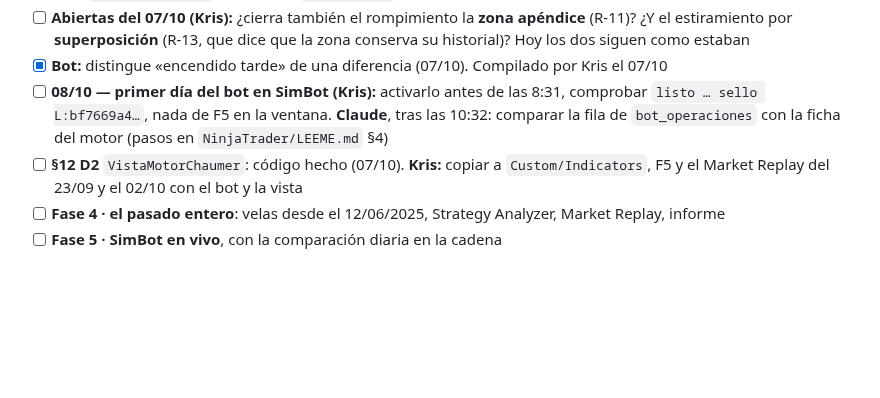
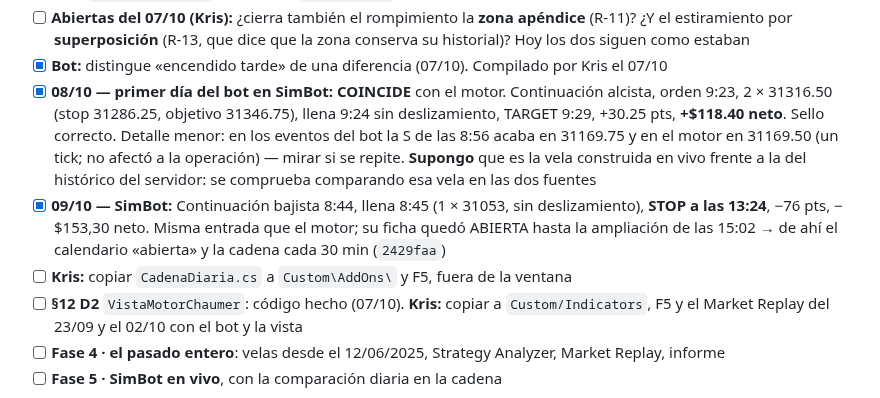
Before and after one commit to kristeb-trader/trading-journal, a Markdown page: tasks/current.md, the part around the change. GitHub-like rendering; blank space fills up the shorter version.

Commit message:
docs(tasks): el bot en SimBot, 08/10 coincide con el motor y 09/10 STOP −76
Co-Authored-By: Claude Opus 5.5 <noreply@anthropic.com>

```diff
--- a/tasks/current.md
+++ b/tasks/current.md
@@ -26,9 +26,15 @@ Analyzer y el Market Replay sobre el pasado. **Todo cambio de regla aprobado lle
 - [ ] **Abiertas del 07/10 (Kris):** ¿cierra también el rompimiento la **zona apéndice** (R-11)? ¿Y el estiramiento por
   **superposición** (R-13, que dice que la zona conserva su historial)? Hoy los dos siguen como estaban
 - [x] **Bot:** distingue «encendido tarde» de una diferencia (07/10). Compilado por Kris el 07/10
-- [ ] **08/10 — primer día del bot en SimBot (Kris):** activarlo antes de las 8:31, comprobar `listo … sello L:bf7669a4…`,
-  nada de F5 en la ventana. **Claude**, tras las 10:32: comparar la fila de `bot_operaciones` con la ficha del motor
-  (pasos en `NinjaTrader/LEEME.md` §4)
+- [x] **08/10 — primer día del bot en SimBot:** **COINCIDE** con el motor. Continuación alcista, orden 9:23, 2 × 31316.50
+  (stop 31286.25, objetivo 31346.75), llena 9:24 sin deslizamiento, TARGET 9:29, +30.25 pts, **+$118.40 neto**.
+  Sello correcto. Detalle menor: en los eventos del bot la S de las 8:56 acaba en 31169.75 y en el motor en 31169.50
+  (un tick; no afectó a la operación) — mirar si se repite. **Supongo** que es la vela construida en vivo frente a la
+  del histórico del servidor: se comprueba comparando esa vela en las dos fuentes
+- [x] **09/10 — SimBot:** Continuación bajista 8:44, llena 8:45 (1 × 31053, sin deslizamiento), **STOP a las 13:24**,
+  −76 pts, −$153,30 neto. Misma entrada que el motor; su ficha quedó ABIERTA hasta la ampliación de las 15:02 → de ahí
+  el calendario «abierta» y la cadena cada 30 min (`2429faa`)
+- [ ] **Kris:** copiar `CadenaDiaria.cs` a `Custom\AddOns\` y F5, fuera de la ventana
 - [ ] **§12 D2** `VistaMotorChaumer`: código hecho (07/10). **Kris:** copiar a `Custom/Indicators`, F5 y el Market Replay del 23/09 y el 02/10 con el bot y la vista
 - [ ] **Fase 4 · el pasado entero**: velas desde el 12/06/2025, Strategy Analyzer, Market Replay, informe
 - [ ] **Fase 5 · SimBot en vivo**, con la comparación diaria en la cadena
```
